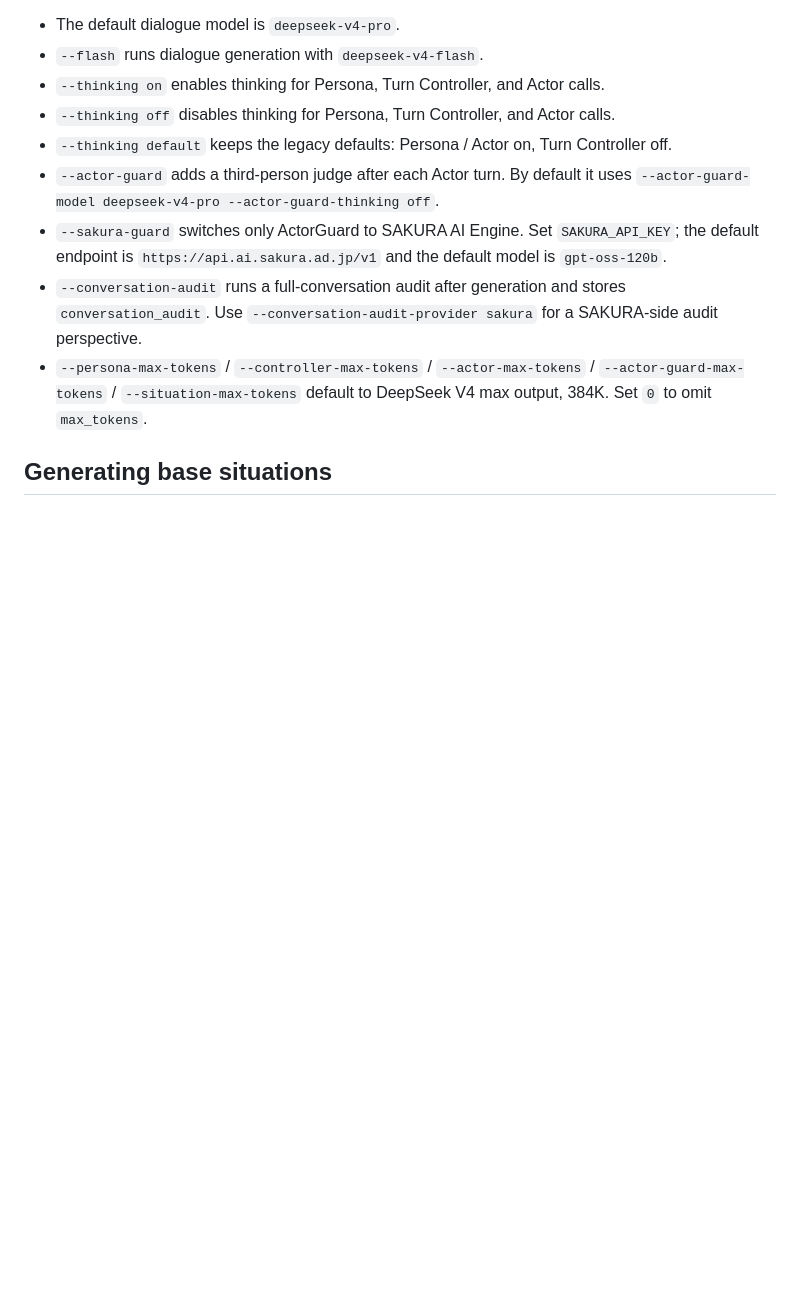
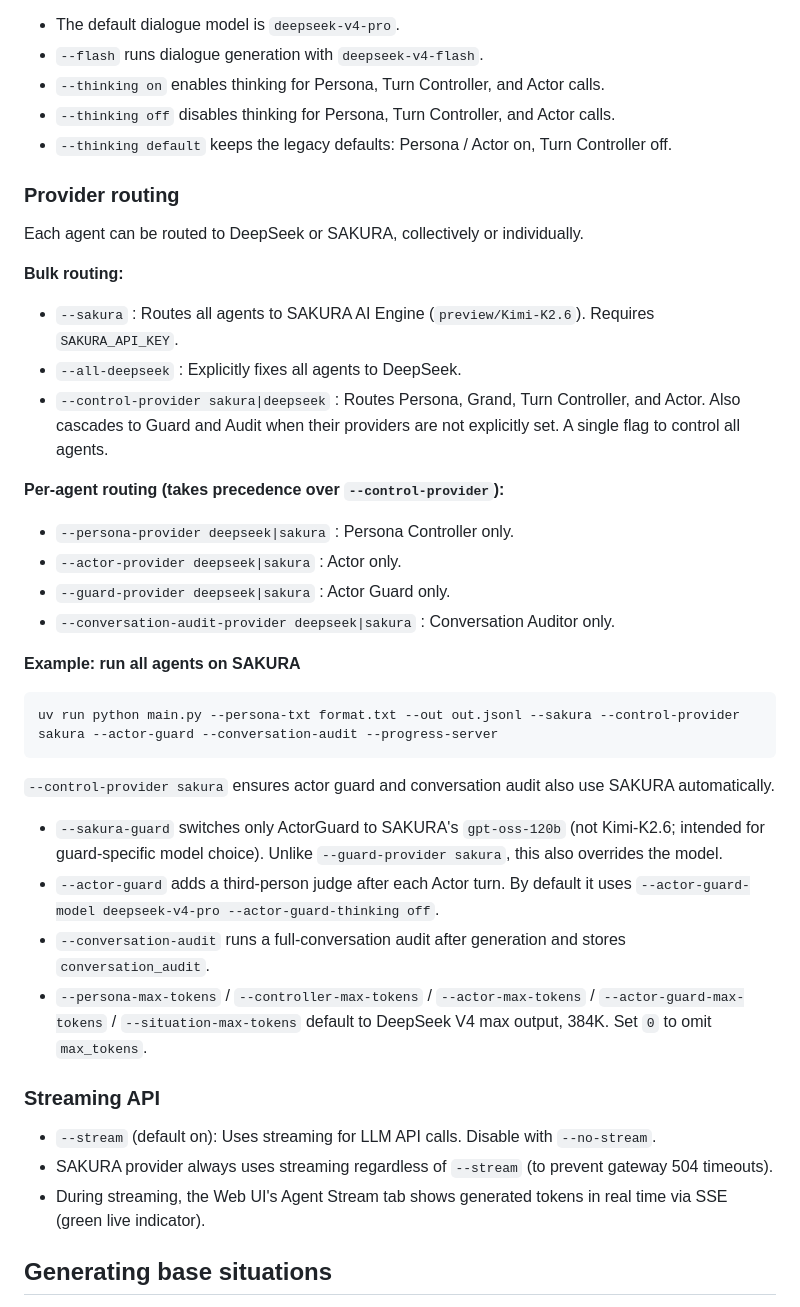
Before and after one commit to Rumia-Channel/chara_ds, a Markdown page: README.md, the part around one of its changes. Rendered like a GitHub page; blank space fills up the shorter version.

````diff
--- a/README.md
+++ b/README.md
@@ -395,10 +427,42 @@ Model and thinking mode can be switched from the CLI:
 - `--thinking on` enables thinking for Persona, Turn Controller, and Actor calls.
 - `--thinking off` disables thinking for Persona, Turn Controller, and Actor calls.
 - `--thinking default` keeps the legacy defaults: Persona / Actor on, Turn Controller off.
+
+### Provider routing
+
+Each agent can be routed to DeepSeek or SAKURA, collectively or individually.
+
+**Bulk routing:**
+
+- `--sakura` : Routes all agents to SAKURA AI Engine (`preview/Kimi-K2.6`). Requires `SAKURA_API_KEY`.
+- `--all-deepseek` : Explicitly fixes all agents to DeepSeek.
+- `--control-provider sakura|deepseek` : Routes Persona, Grand, Turn Controller, and Actor. Also cascades to Guard and Audit when their providers are not explicitly set. A single flag to control all agents.
+
+**Per-agent routing (takes precedence over `--control-provider`):**
+
+- `--persona-provider deepseek|sakura` : Persona Controller only.
+- `--actor-provider deepseek|sakura` : Actor only.
+- `--guard-provider deepseek|sakura` : Actor Guard only.
+- `--conversation-audit-provider deepseek|sakura` : Conversation Auditor only.
+
+**Example: run all agents on SAKURA**
+
+```powershell
+uv run python main.py --persona-txt format.txt --out out.jsonl --sakura --control-provider sakura --actor-guard --conversation-audit --progress-server
+```
+
+`--control-provider sakura` ensures actor guard and conversation audit also use SAKURA automatically.
+
+- `--sakura-guard` switches only ActorGuard to SAKURA's `gpt-oss-120b` (not Kimi-K2.6; intended for guard-specific model choice). Unlike `--guard-provider sakura`, this also overrides the model.
 - `--actor-guard` adds a third-person judge after each Actor turn. By default it uses `--actor-guard-model deepseek-v4-pro --actor-guard-thinking off`.
-- `--sakura-guard` switches only ActorGuard to SAKURA AI Engine. Set `SAKURA_API_KEY`; the default endpoint is `https://api.ai.sakura.ad.jp/v1` and the default model is `gpt-oss-120b`.
-- `--conversation-audit` runs a full-conversation audit after generation and stores `conversation_audit`. Use `--conversation-audit-provider sakura` for a SAKURA-side audit perspective.
+- `--conversation-audit` runs a full-conversation audit after generation and stores `conversation_audit`.
 - `--persona-max-tokens` / `--controller-max-tokens` / `--actor-max-tokens` / `--actor-guard-max-tokens` / `--situation-max-tokens` default to DeepSeek V4 max output, 384K. Set `0` to omit `max_tokens`.
+
+### Streaming API
+
+- `--stream` (default on): Uses streaming for LLM API calls. Disable with `--no-stream`.
+- SAKURA provider always uses streaming regardless of `--stream` (to prevent gateway 504 timeouts).
+- During streaming, the Web UI's Agent Stream tab shows generated tokens in real time via SSE (green live indicator).
 
 ## Generating base situations
 
````
Also changed, not shown: other parts of README.md (+34 -2 lines).
